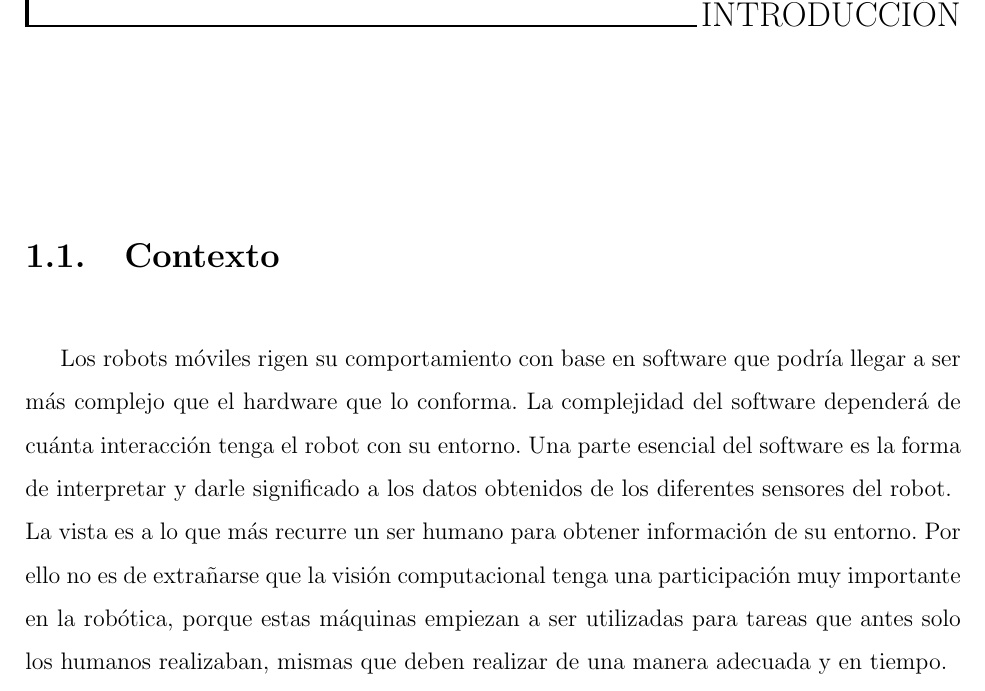
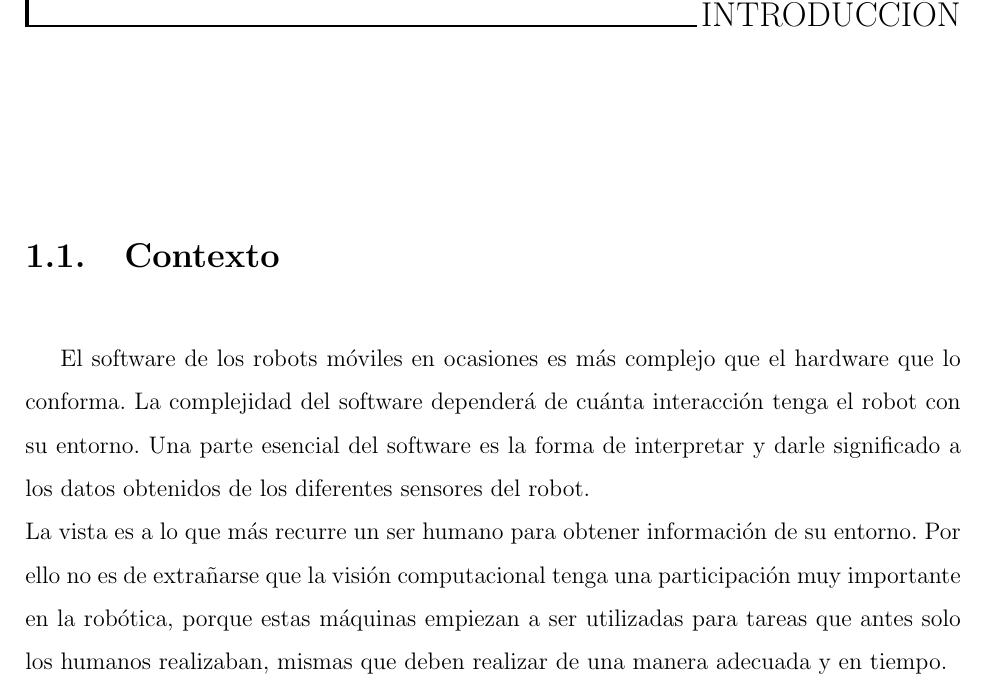
Before and after one commit to haime/TeisJaime, a LaTeX thesis (LAP.tex, which reads chapters/Introduccion.tex): part of page 7 of 71, cut so that both start at the same text. Compiled offline with pdfLaTeX.

Commit message:
ya piedad!!!!!!!!!

```diff
--- a/chapters/Introduccion.tex
+++ b/chapters/Introduccion.tex
@@ -1,7 +1,7 @@
 \chapter{Introducción}
 \spacing{1.5}
 \section{Contexto}
-Los robots móviles rigen su comportamiento con base en software que podría llegar a ser más complejo que el hardware que lo conforma. La complejidad del software dependerá  de cuánta interacción tenga el robot con su entorno. Una  parte esencial del software es la forma de interpretar y darle significado a los datos obtenidos de los diferentes sensores del robot. \\
+El software de los robots móviles en ocasiones es más complejo que el hardware que lo conforma. La complejidad del software dependerá  de cuánta interacción tenga el robot con su entorno. Una  parte esencial del software es la forma de interpretar y darle significado a los datos obtenidos de los diferentes sensores del robot. \\
 La vista es a lo que más recurre un ser humano para obtener información de su entorno. Por ello no es de extrañarse que la visión computacional tenga una participación muy importante en la robótica, porque estas máquinas empiezan a ser utilizadas para tareas que antes solo los humanos realizaban, mismas que deben realizar de una manera adecuada y en tiempo.\\
 El tiempo en el que se realizan las actividades en cualquier ámbito siempre ha sido importante. El paralelismo es la forma por la cual optaron los nuevos procesadores para mejorar su velocidad, ya que solo incrementar el número de pulsos de reloj por segundo implica problemas como la disipación de calor. Pero no todo es procesadores multinúcleo, las unidades de procesamiento gráfico por sus siglas en ingles GPU se pueden programar para realizar tareas de propósito general.\\
 
```
